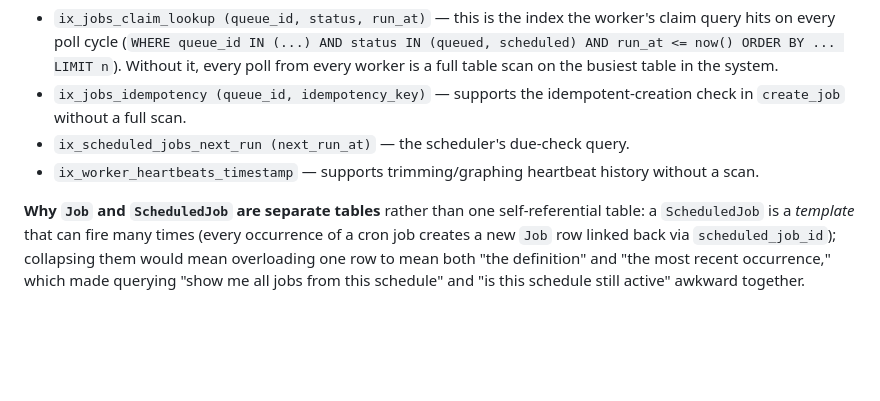
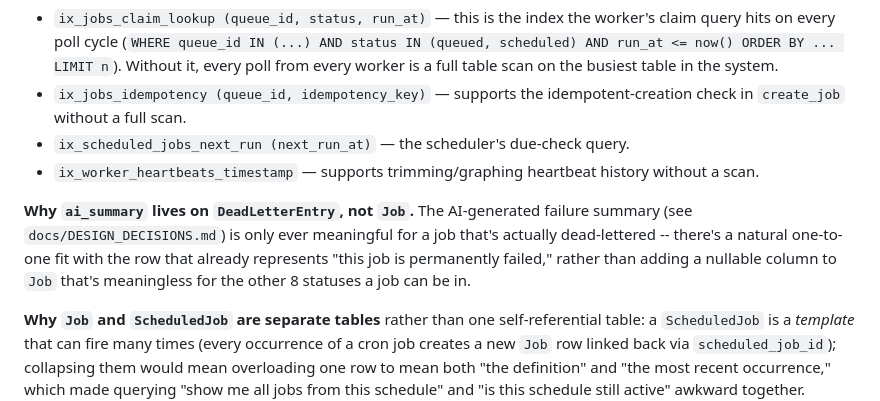
Before and after one commit to Krish231204/Job-Scheduler, a Markdown page: docs/ER_DIAGRAM.md, the part around one of its changes. GitHub-like rendering; blank space fills up the shorter version.

```diff
--- a/docs/ER_DIAGRAM.md
+++ b/docs/ER_DIAGRAM.md
@@ -148,6 +149,13 @@ clearer than juggling nullable columns on two different tables.
 - `ix_worker_heartbeats_timestamp` — supports trimming/graphing heartbeat
   history without a scan.
 
+**Why `ai_summary` lives on `DeadLetterEntry`, not `Job`.** The
+AI-generated failure summary (see `docs/DESIGN_DECISIONS.md`) is only ever
+meaningful for a job that's actually dead-lettered -- there's a natural
+one-to-one fit with the row that already represents "this job is
+permanently failed," rather than adding a nullable column to `Job` that's
+meaningless for the other 8 statuses a job can be in.
+
 **Why `Job` and `ScheduledJob` are separate tables** rather than one
 self-referential table: a `ScheduledJob` is a *template* that can fire many
 times (every occurrence of a cron job creates a new `Job` row linked back via
```
Also changed, not shown: other parts of docs/ER_DIAGRAM.md (+1 -0 lines), docs/API.md (+17 -4 lines), docs/ARCHITECTURE.md (+21 -0 lines).
